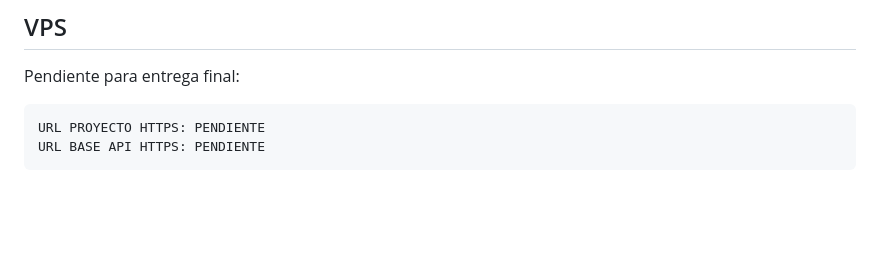
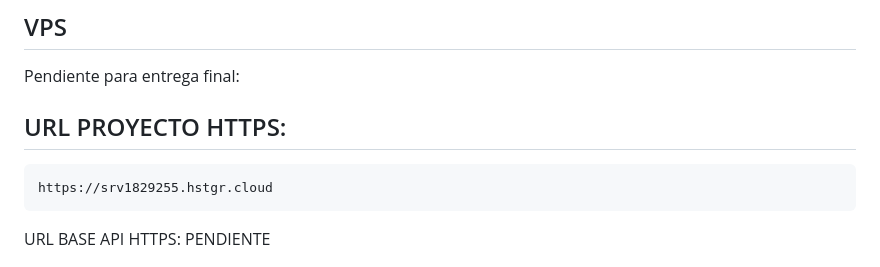
Before and after one commit to ProyectoFinalPrograweb/ProyectoFinal, a Markdown page: README.md, the part around the change. Drawn GitHub-style; blank space fills up the shorter version.

Commit message:
Update project URL in README.md

````diff
--- a/README.md
+++ b/README.md
@@ -391,8 +391,8 @@ Debe incluir pantallas por rol, paleta justificada y logo original.
 
 Pendiente para entrega final:
 
-```text
-URL PROYECTO HTTPS: PENDIENTE
+## URL PROYECTO HTTPS:
+    https://srv1829255.hstgr.cloud
 URL BASE API HTTPS: PENDIENTE
 ```
 
````
